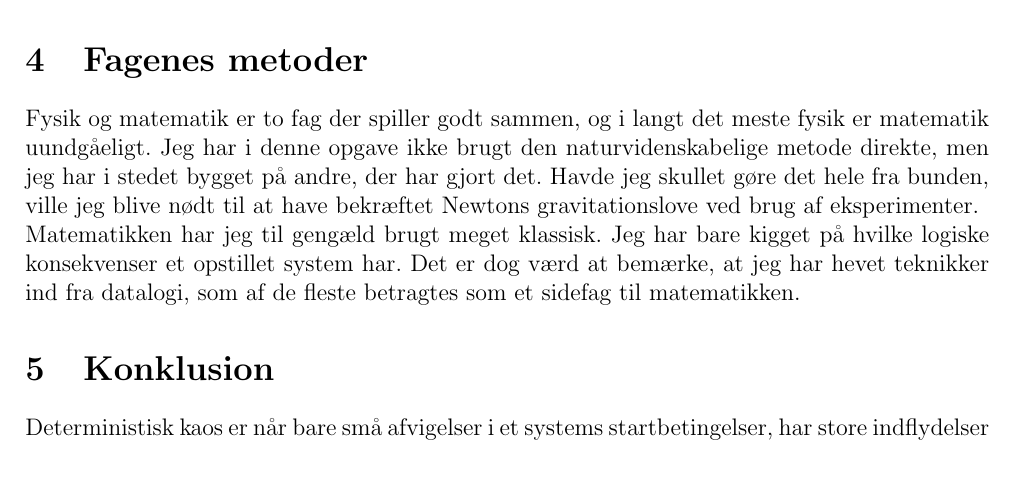
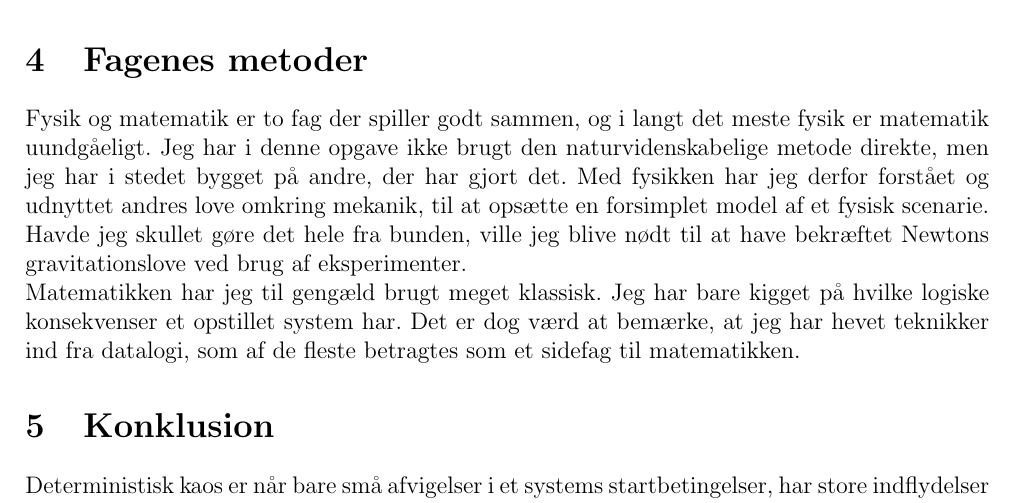
Before and after one commit to mikkelbjoern/AT6, a LaTeX document (synopsis.tex): part of page 5 of 9, cut so that both start at the same text, the shorter picture padded with empty space. Compiled offline with pdfLaTeX.

Commit message:
Tilføjede noget med at jeg brugte mekanik

```diff
--- a/synopsis.tex
+++ b/synopsis.tex
@@ -238,7 +238,9 @@ Dermed er naturvidenskaben stadig brugbar, men vi er ikke i stand til at forudsi
 \section{Fagenes metoder}
 Fysik og matematik er to fag der spiller godt sammen, og i langt det meste fysik er matematik uundgåeligt.
 Jeg har i denne opgave ikke brugt den naturvidenskabelige metode direkte, men jeg har i stedet bygget på andre, der har gjort det.
+Med fysikken har jeg derfor forstået og udnyttet andres love omkring mekanik, til at opsætte en forsimplet model af et fysisk scenarie.
 Havde jeg skullet gøre det hele fra bunden, ville jeg blive nødt til at have bekræftet Newtons gravitationslove ved brug af eksperimenter.
+
 
 Matematikken har jeg til gengæld brugt meget klassisk.
 Jeg har bare kigget på hvilke logiske konsekvenser et opstillet system har.
```
